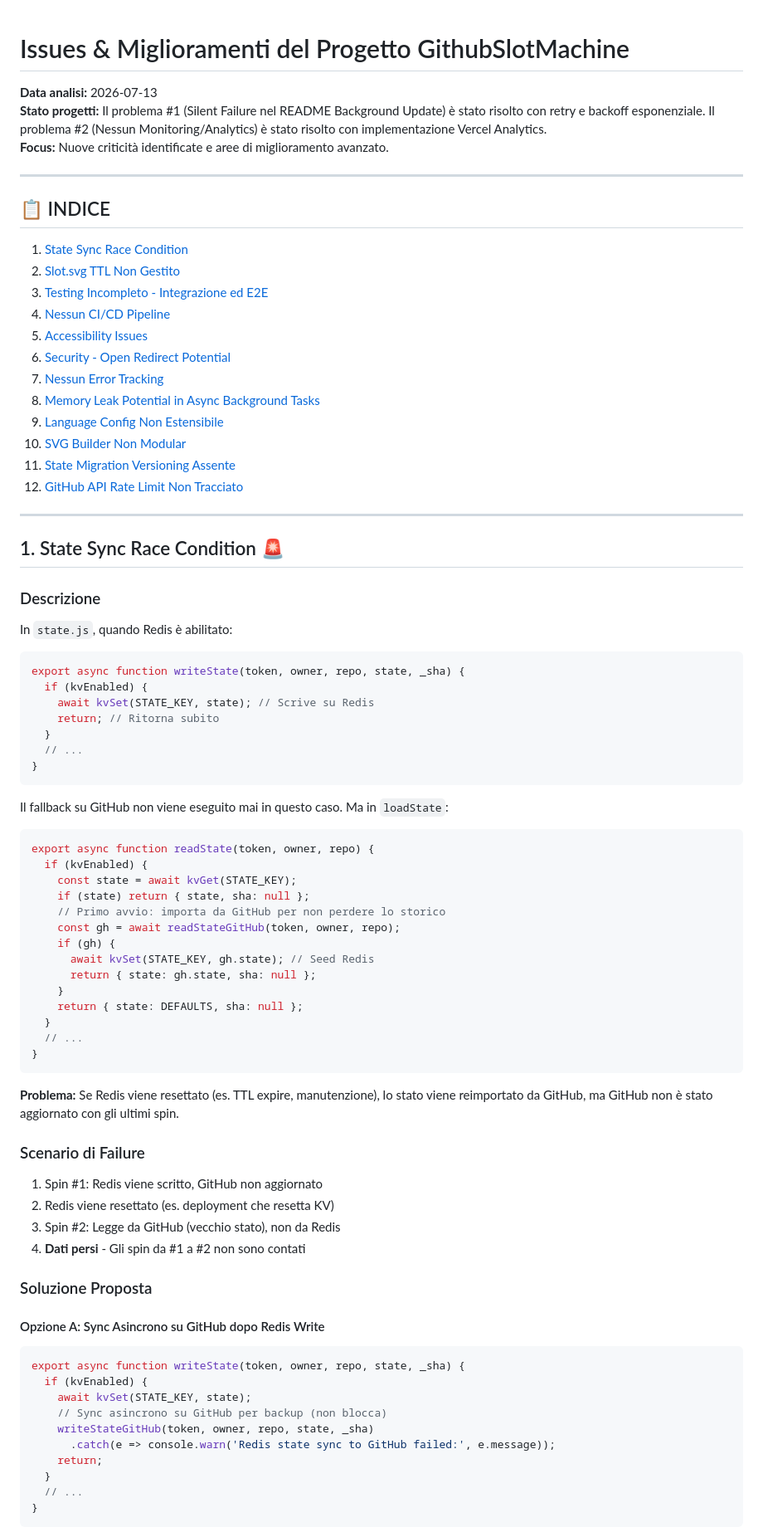
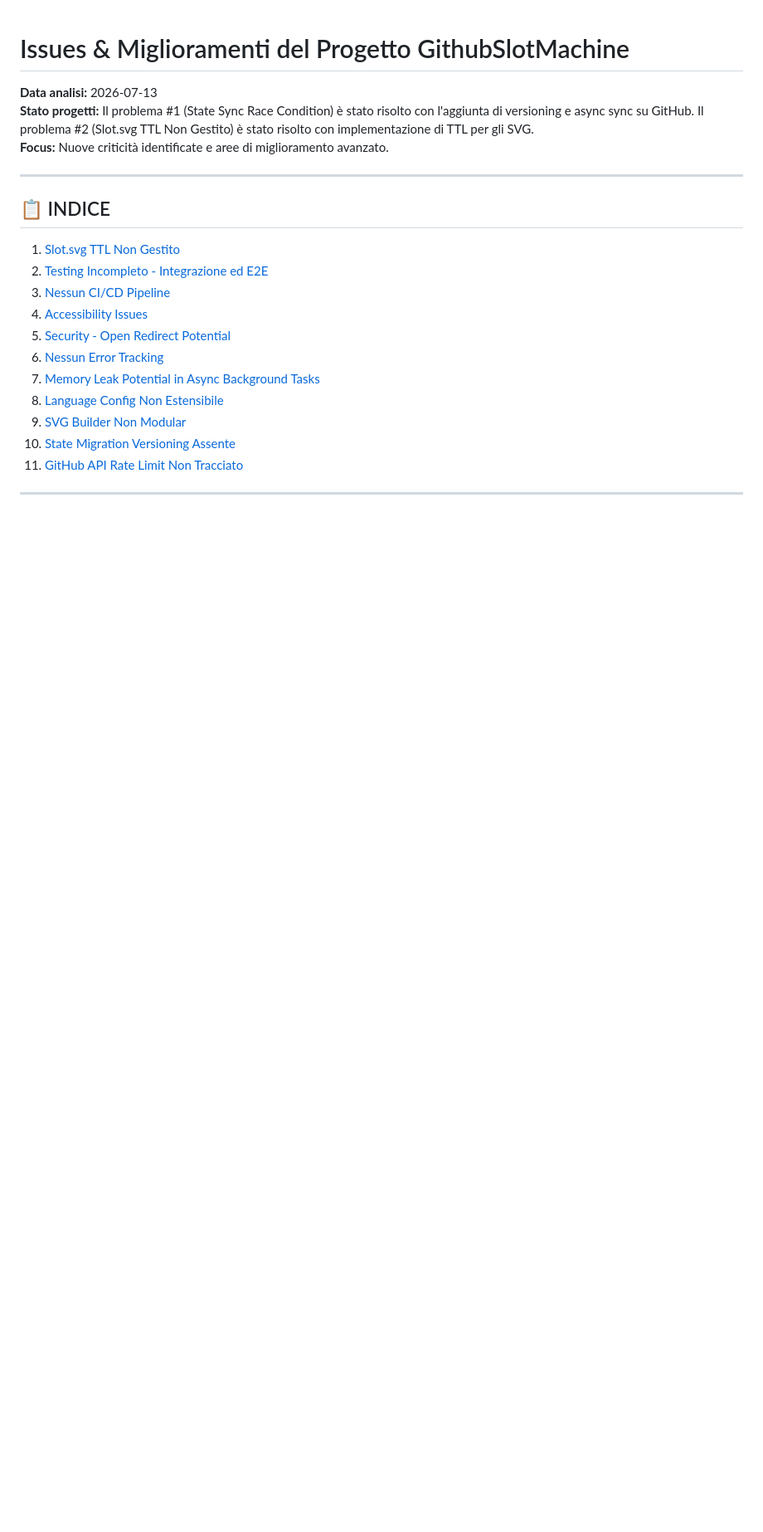
Before and after one commit to simrim96/GithubSlotMachine, a Markdown page: ISSUES.md, the part around one of its changes. Shown at 83% size. GitHub-like rendering; blank space fills up the shorter version.

````diff
--- a/ISSUES.md
+++ b/ISSUES.md
@@ -1,81 +1,24 @@
 # Issues & Miglioramenti del Progetto GithubSlotMachine
 
 **Data analisi:** 2026-07-13
-**Stato progetti:** Il problema #1 (Silent Failure nel README Background Update) è stato risolto con retry e backoff esponenziale. Il problema #2 (Nessun Monitoring/Analytics) è stato risolto con implementazione Vercel Analytics.
+**Stato progetti:** Il problema #1 (State Sync Race Condition) è stato risolto con l'aggiunta di versioning e async sync su GitHub. Il problema #2 (Slot.svg TTL Non Gestito) è stato risolto con implementazione di TTL per gli SVG.
 **Focus:** Nuove criticità identificate e aree di miglioramento avanzato.
 
 ---
 
 ## 📋 INDICE
 
-1. [State Sync Race Condition](#1-state-sync-race-condition)
-2. [Slot.svg TTL Non Gestito](#2-slotsvg-ttl-non-gestito)
-3. [Testing Incompleto - Integrazione ed E2E](#3-testing-incompleto---integrazione-ed-e2e)
-4. [Nessun CI/CD Pipeline](#4-nessun-cicd-pipeline)
-5. [Accessibility Issues](#5-accessibility-issues)
-6. [Security - Open Redirect Potential](#6-security---open-redirect-potential)
-7. [Nessun Error Tracking](#7-nessun-error-tracking)
-8. [Memory Leak Potential in Async Background Tasks](#8-memory-leak-potential-in-async-background-tasks)
-9. [Language Config Non Estensibile](#9-language-config-non-estensibile)
-10. [SVG Builder Non Modular](#10-svg-builder-non-modular)
-11. [State Migration Versioning Assente](#11-state-migration-versioning-assente)
-12. [GitHub API Rate Limit Non Tracciato](#12-github-api-rate-limit-non-tracciato)
+1. [Slot.svg TTL Non Gestito](#1-slotsvg-ttl-non-gestito)
+2. [Testing Incompleto - Integrazione ed E2E](#2-testing-incompleto---integrazione-ed-e2e)
+3. [Nessun CI/CD Pipeline](#3-nessun-cicd-pipeline)
+4. [Accessibility Issues](#4-accessibility-issues)
+5. [Security - Open Redirect Potential](#5-security---open-redirect-potential)
+6. [Nessun Error Tracking](#6-nessun-error-tracking)
+7. [Memory Leak Potential in Async Background Tasks](#7-memory-leak-potential-in-async-background-tasks)
+8. [Language Config Non Estensibile](#8-language-config-non-estensibile)
+9. [SVG Builder Non Modular](#9-svg-builder-non-modular)
+10. [State Migration Versioning Assente](#10-state-migration-versioning-assente)
+11. [GitHub API Rate Limit Non Tracciato](#11-github-api-rate-limit-non-tracciato)
 
 ---
 
-## 1. State Sync Race Condition 🚨
-
-### Descrizione
-In `state.js`, quando Redis è abilitato:
-```javascript
-export async function writeState(token, owner, repo, state, _sha) {
-  if (kvEnabled) {
-    await kvSet(STATE_KEY, state); // Scrive su Redis
-    return; // Ritorna subito
-  }
-  // ...
-}
-```
-
-Il fallback su GitHub non viene eseguito mai in questo caso. Ma in `loadState`:
-```javascript
-export async function readState(token, owner, repo) {
-  if (kvEnabled) {
-    const state = await kvGet(STATE_KEY);
-    if (state) return { state, sha: null };
-    // Primo avvio: importa da GitHub per non perdere lo storico
-    const gh = await readStateGitHub(token, owner, repo);
-    if (gh) {
-      await kvSet(STATE_KEY, gh.state); // Seed Redis
-      return { state: gh.state, sha: null };
-    }
-    return { state: DEFAULTS, sha: null };
-  }
-  // ...
-}
-```
-
-**Problema:** Se Redis viene resettato (es. TTL expire, manutenzione), lo stato viene reimportato da GitHub, ma GitHub non è stato aggiornato con gli ultimi spin.
-
-### Scenario di Failure
-1. Spin #1: Redis viene scritto, GitHub non aggiornato
-2. Redis viene resettato (es. deployment che resetta KV)
-3. Spin #2: Legge da GitHub (vecchio stato), non da Redis
-4. **Dati persi** - Gli spin da #1 a #2 non sono contati
-
-### Soluzione Proposta
-
-#### Opzione A: Sync Asincrono su GitHub dopo Redis Write
-```javascript
-export async function writeState(token, owner, repo, state, _sha) {
-  if (kvEnabled) {
-    await kvSet(STATE_KEY, state);
-    // Sync asincrono su GitHub per backup (non blocca)
-    writeStateGitHub(token, owner, repo, state, _sha)
-      .catch(e => console.warn('Redis state sync to GitHub failed:', e.message));
-    return;
-  }
-  // ...
-}
-```
-
````
Also changed, not shown: other parts of ISSUES.md (+11 -51 lines).
